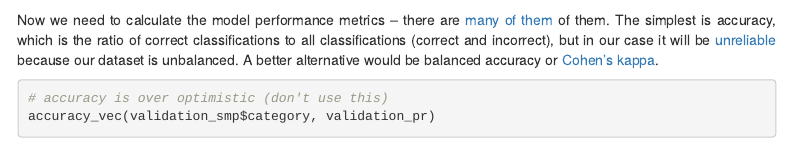
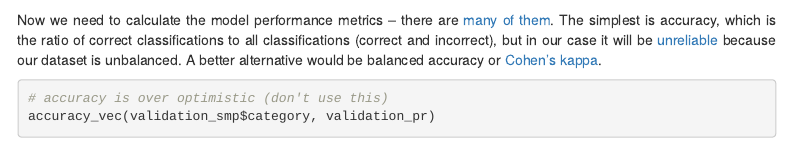
Before and after one commit to kadyb/OGH2023_hack, an R Markdown document (Submission.Rmd): the page in a window 1100 px wide, from 4390 px down. Rendered offline with R 4.5, knitr and Pandoc, with nearby package versions; some code elsewhere in the file could not run offline; menus at the side of the page are left out.

Commit message:
Update Submission.Rmd

````diff
--- a/Submission.Rmd
+++ b/Submission.Rmd
@@ -204,7 +204,7 @@ validation_pr = validation_pr$predictions # select predictions only
 head(validation_pr)
 ```
 
-Now we need to calculate the model performance metrics -- there are [many of them](https://en.wikipedia.org/wiki/Precision_and_recall) of them.
+Now we need to calculate the model performance metrics -- there are [many of them](https://en.wikipedia.org/wiki/Precision_and_recall).
 The simplest is accuracy, which is the ratio of correct classifications to
 all classifications (correct and incorrect), but in our case it will be
 [unreliable](https://en.wikipedia.org/wiki/Precision_and_recall#Imbalanced_data)
````
